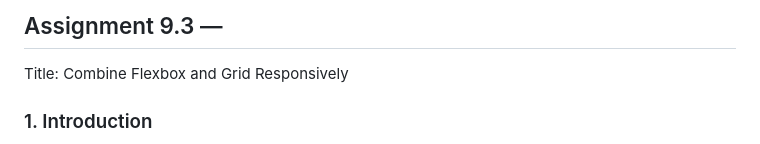
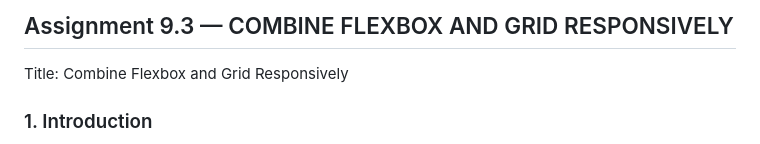
Before and after one commit to Tanyaradzwa06/Assignment-9.3, a Markdown page: Assignment 9.3/solution.md, the part around the change. GitHub-like rendering.

```diff
--- a/Assignment 9.3/solution.md
+++ b/Assignment 9.3/solution.md
@@ -1,4 +1,4 @@
-## Assignment 9.3 —
+## Assignment 9.3 — COMBINE FLEXBOX AND GRID RESPONSIVELY
 
 Title: Combine Flexbox and Grid Responsively
 
```
